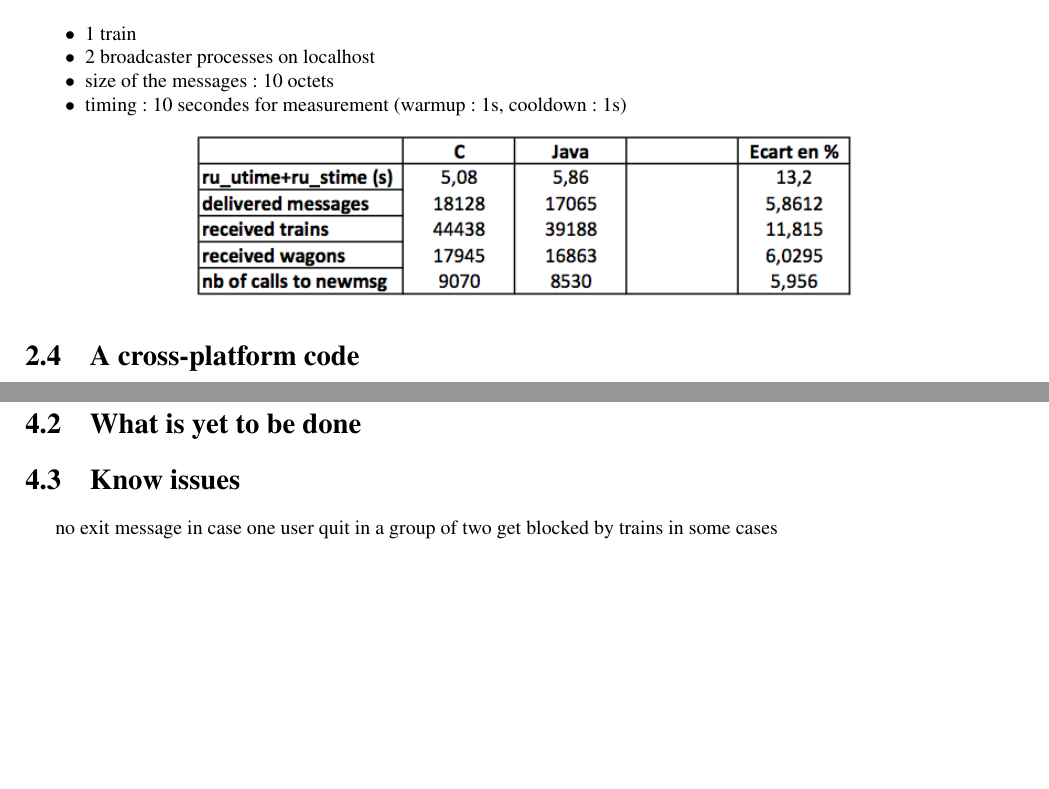
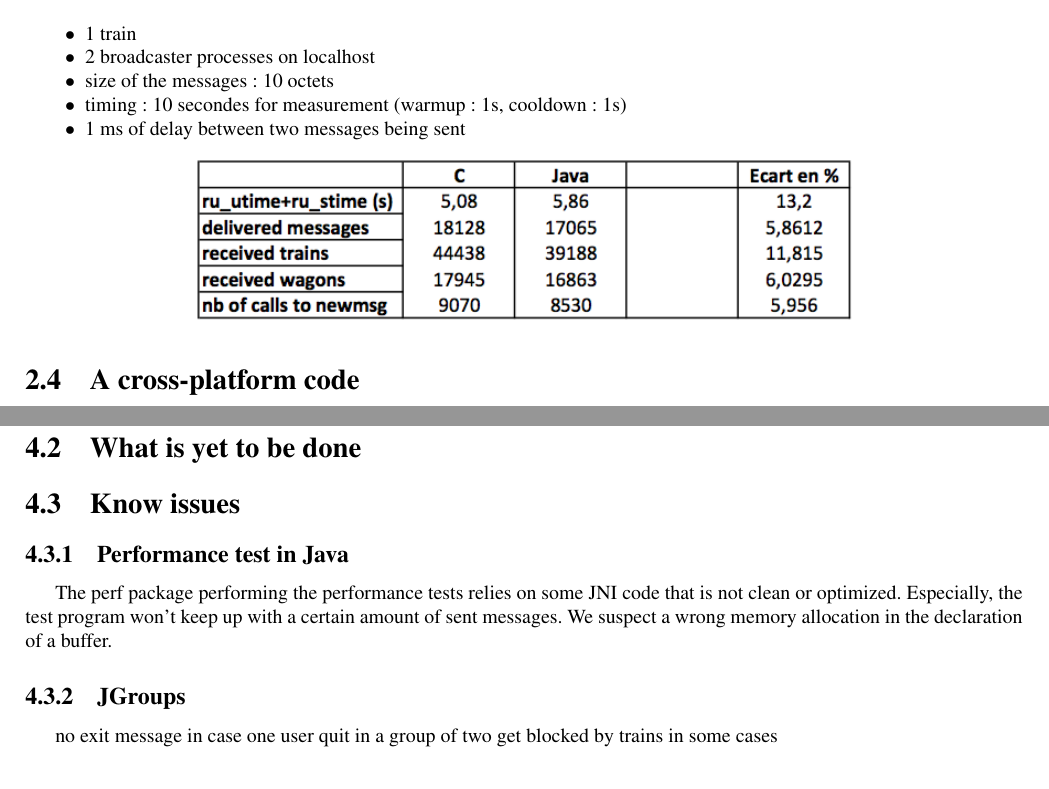
Before and after one commit to arroway/PFE_TrainsProtocol, a LaTeX thesis (rapport/rapport.tex): two parts of pages 16 and 22 of 25, joined at a grey line, cut so that both start at the same text. Compiled offline with pdfLaTeX.

Commit message:
add known issue

```diff
--- a/rapport/rapport.tex
+++ b/rapport/rapport.tex
@@ -642,6 +642,7 @@ Testing the impact on the performance of the trains protocol that was provoked b
 	\item 2 broadcaster processes on localhost
 	\item size of the messages: 10 octets
 	\item timing: 10 secondes for measurement (warmup: 1s, cooldown: 1s)
+	\item 1 ms of delay between two messages being sent
 \end{itemize}
 
 \begin{center}
@@ -895,6 +896,13 @@ implemented for trains protocol. So the idea of
 
 \section{What is yet to be done}
 \section{Know issues}
+
+\subsection{Performance test in Java}
+
+The perf package performing the performance tests relies on some JNI code that is not clean or optimized. Especially, the test program won't keep up with a certain amount of sent messages. We suspect a wrong memory allocation in the declaration of a buffer.
+
+\subsection{JGroups}
+
 no exit message in case one user quit in a group of two
 get blocked by trains in some cases
 
```
